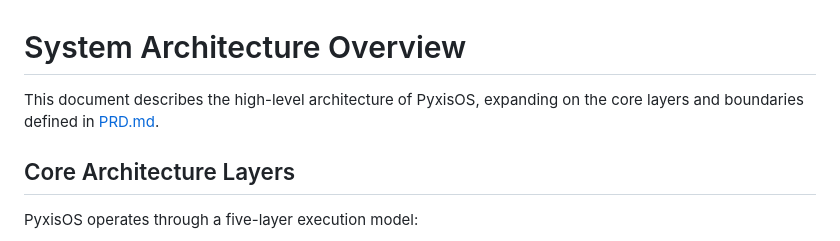
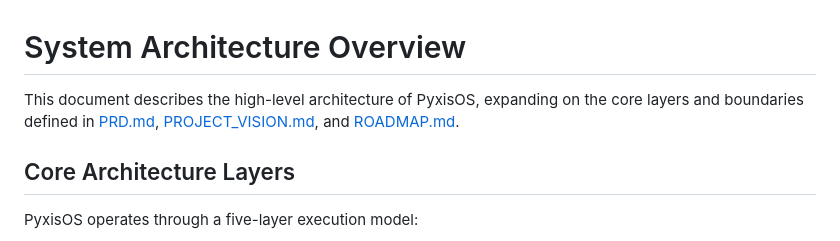
Before and after one commit to obstinix/PyxisOS, a Markdown page: docs/architecture/system-overview.md, the part around the change. GitHub-like rendering.

Commit message:
docs: fix link paths and reference project vision in system overview

```diff
--- a/docs/architecture/system-overview.md
+++ b/docs/architecture/system-overview.md
@@ -1,6 +1,6 @@
 # System Architecture Overview
 
-This document describes the high-level architecture of PyxisOS, expanding on the core layers and boundaries defined in [PRD.md](file:///c:/ProjectsPP/Pyxis/files/PyxisOS-repo-scaffold/PyxisOS/docs/PRD.md).
+This document describes the high-level architecture of PyxisOS, expanding on the core layers and boundaries defined in [PRD.md](../PRD.md), [PROJECT_VISION.md](../PROJECT_VISION.md), and [ROADMAP.md](../ROADMAP.md).
 
 ## Core Architecture Layers
 
```
